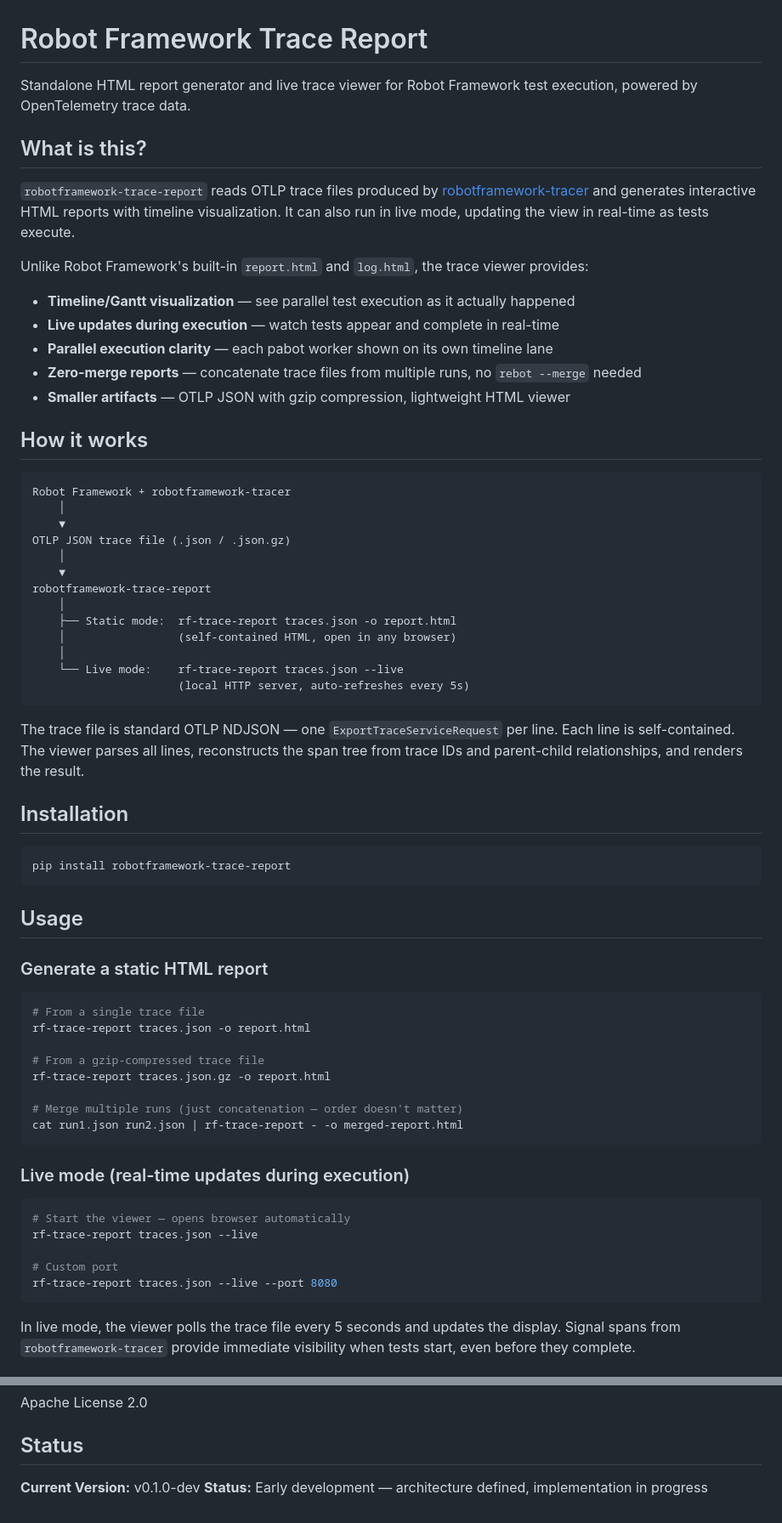
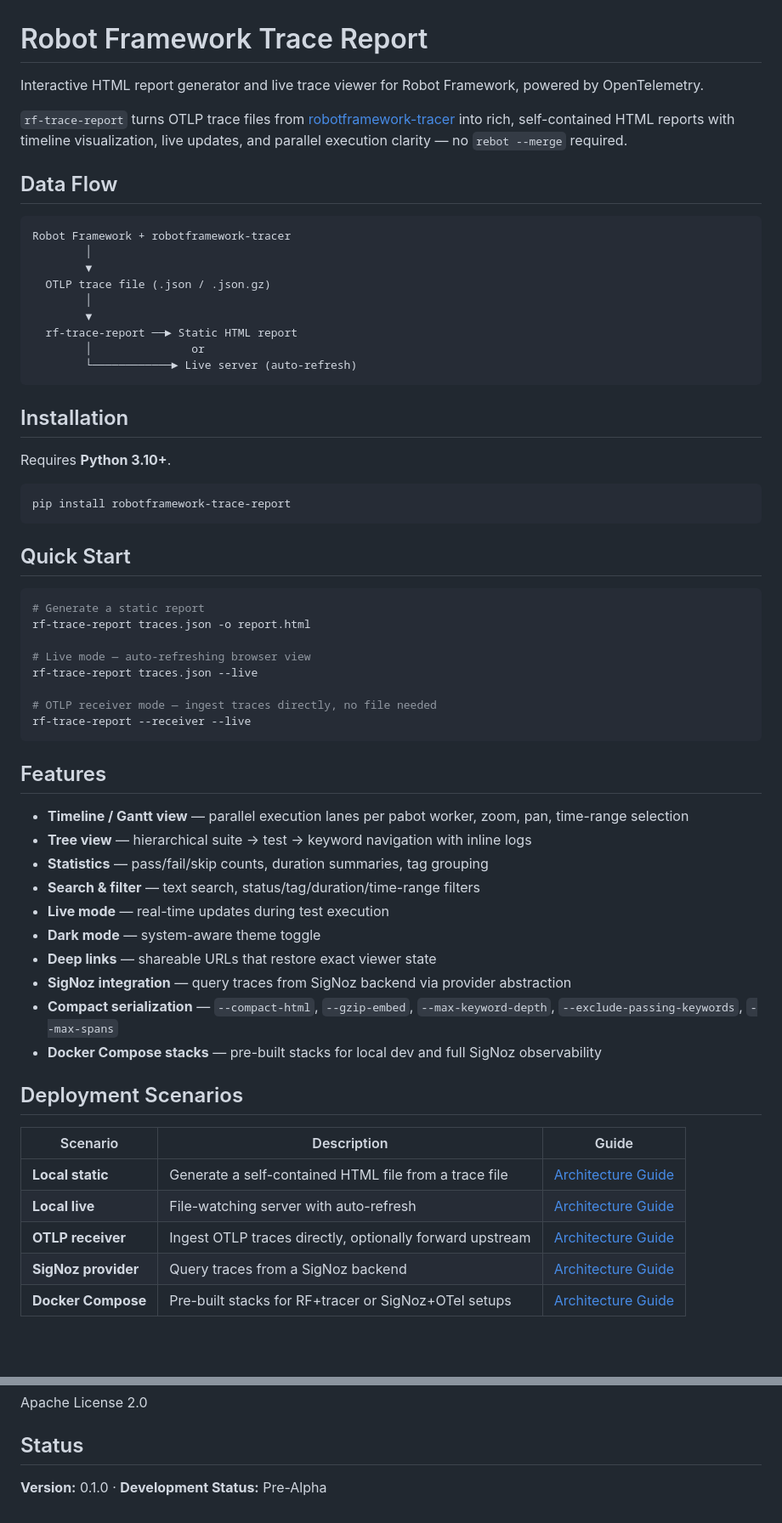
Before and after one commit to xtergo/robotframework-trace-report, a Markdown page: README.md, 2 parts joined by grey strips. Shown at 85% size. Rendered like a GitHub page; blank space fills up the shorter version.

````diff
--- a/README.md
+++ b/README.md
@@ -1,69 +1,64 @@
 # Robot Framework Trace Report
 
-Standalone HTML report generator and live trace viewer for Robot Framework test execution, powered by OpenTelemetry trace data.
+Interactive HTML report generator and live trace viewer for Robot Framework, powered by OpenTelemetry.
 
-## What is this?
+`rf-trace-report` turns OTLP trace files from [robotframework-tracer](https://github.com/tridentsx/robotframework-tracer) into rich, self-contained HTML reports with timeline visualization, live updates, and parallel execution clarity — no `rebot --merge` required.
 
-`robotframework-trace-report` reads OTLP trace files produced by [robotframework-tracer](https://github.com/tridentsx/robotframework-tracer) and generates interactive HTML reports with timeline visualization. It can also run in live mode, updating the view in real-time as tests execute.
-
-Unlike Robot Framework's built-in `report.html` and `log.html`, the trace viewer provides:
-
-- **Timeline/Gantt visualization** — see parallel test execution as it actually happened
-- **Live updates during execution** — watch tests appear and complete in real-time
-- **Parallel execution clarity** — each pabot worker shown on its own timeline lane
-- **Zero-merge reports** — concatenate trace files from multiple runs, no `rebot --merge` needed
-- **Smaller artifacts** — OTLP JSON with gzip compression, lightweight HTML viewer
-
-## How it works
+## Data Flow
 
 ```
 Robot Framework + robotframework-tracer
-    │
-    ▼
-OTLP JSON trace file (.json / .json.gz)
-    │
-    ▼
-robotframework-trace-report
-    │
-    ├── Static mode:  rf-trace-report traces.json -o report.html
-    │                 (self-contained HTML, open in any browser)
-    │
-    └── Live mode:    rf-trace-report traces.json --live
-                      (local HTTP server, auto-refreshes every 5s)
+        │
+        ▼
+  OTLP trace file (.json / .json.gz)
+        │
+        ▼
+  rf-trace-report ──► Static HTML report
+        │               or
+        └────────────► Live server (auto-refresh)
 ```
 
-The trace file is standard OTLP NDJSON — one `ExportTraceServiceRequest` per line. Each line is self-contained. The viewer parses all lines, reconstructs the span tree from trace IDs and parent-child relationships, and renders the result.
+## Installation
 
-## Installation
+Requires **Python 3.10+**.
 
 ```bash
 pip install robotframework-trace-report
 ```
 
-## Usage
-
-### Generate a static HTML report
+## Quick Start
 
 ```bash
-# From a single trace file
+# Generate a static report
 rf-trace-report traces.json -o report.html
 
-# From a gzip-compressed trace file
-rf-trace-report traces.json.gz -o report.html
+# Live mode — auto-refreshing browser view
+rf-trace-report traces.json --live
 
-# Merge multiple runs (just concatenation — order doesn't matter)
-cat run1.json run2.json | rf-trace-report - -o merged-report.html
+# OTLP receiver mode — ingest traces directly, no file needed
+rf-trace-report --receiver --live
 ```
 
-### Live mode (real-time updates during execution)
+## Features
 
-```bash
-# Start the viewer — opens browser automatically
-rf-trace-report traces.json --live
+- **Timeline / Gantt view** — parallel execution lanes per pabot worker, zoom, pan, time-range selection
+- **Tree view** — hierarchical suite → test → keyword navigation with inline logs
+- **Statistics** — pass/fail/skip counts, duration summaries, tag grouping
+- **Search & filter** — text search, status/tag/duration/time-range filters
+- **Live mode** — real-time updates during test execution
+- **Dark mode** — system-aware theme toggle
+- **Deep links** — shareable URLs that restore exact viewer state
+- **SigNoz integration** — query traces from SigNoz backend via provider abstraction
+- **Compact serialization** — `--compact-html`, `--gzip-embed`, `--max-keyword-depth`, `--exclude-passing-keywords`, `--max-spans`
+- **Docker Compose stacks** — pre-built stacks for local dev and full SigNoz observability
 
-# Custom port
-rf-trace-report traces.json --live --port 8080
-```
+## Deployment Scenarios
 
-In live mode, the viewer polls the trace file every 5 seconds and updates the display. Signal spans from `robotframework-tracer` provide immediate visibility when tests start, even before they complete.
+| Scenario | Description | Guide |
+|----------|-------------|-------|
+| **Local static** | Generate a self-contained HTML file from a trace file | [Architecture Guide](docs/architecture.md) |
+| **Local live** | File-watching server with auto-refresh | [Architecture Guide](docs/architecture.md) |
+| **OTLP receiver** | Ingest OTLP traces directly, optionally forward upstream | [Architecture Guide](docs/architecture.md) |
+| **SigNoz provider** | Query traces from a SigNoz backend | [Architecture Guide](docs/architecture.md) |
+| **Docker Compose** | Pre-built stacks for RF+tracer or SigNoz+OTel setups | [Architecture Guide](docs/architecture.md) |
 
@@ -146,5 +101,4 @@ Apache License 2.0
 
 ## Status
 
-**Current Version:** v0.1.0-dev
-**Status:** Early development — architecture defined, implementation in progress
+**Version:** 0.1.0 · **Development Status:** Pre-Alpha
````
Also changed, not shown: other parts of README.md (+15 -55 lines), 1 other file.
